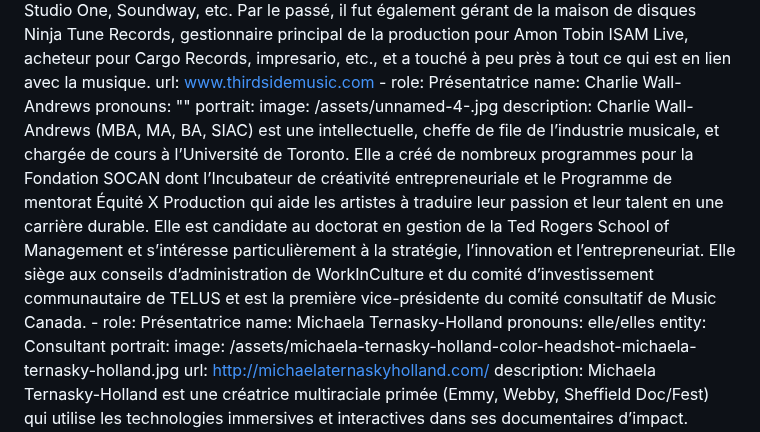
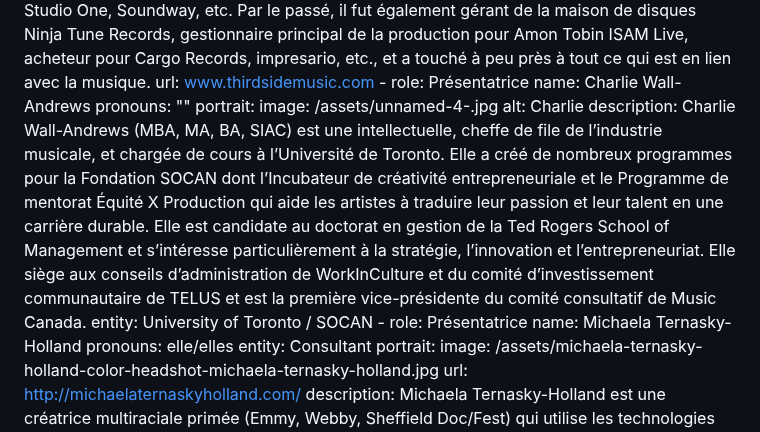
Before and after one commit to carms-ng/pathwaves, a Markdown page: content/presenters/presenters.fr.md, the part around the change. Drawn GitHub-style.

Commit message:
[UPD][CMS] Presenters Page “presenters”

```diff
--- a/content/presenters/presenters.fr.md
+++ b/content/presenters/presenters.fr.md
@@ -127,6 +127,7 @@ sectionTwo:
       pronouns: ""
       portrait:
         image: /assets/unnamed-4-.jpg
+        alt: Charlie
       description: Charlie Wall-Andrews (MBA, MA, BA, SIAC) est une intellectuelle,
         cheffe de file de l’industrie musicale, et chargée de cours à
         l’Université de Toronto. Elle a créé de nombreux programmes pour la
@@ -138,6 +139,7 @@ sectionTwo:
         l’entrepreneuriat. Elle siège aux conseils d’administration de
         WorkInCulture et du comité d’investissement communautaire de TELUS et
         est la première vice-présidente du comité consultatif de Music Canada.
+      entity: University of Toronto / SOCAN
     - role: Présentatrice
       name: Michaela Ternasky-Holland
       pronouns: elle/elles
```
